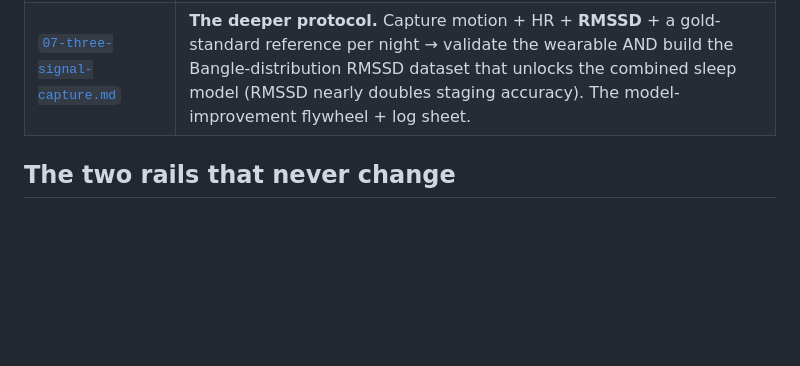
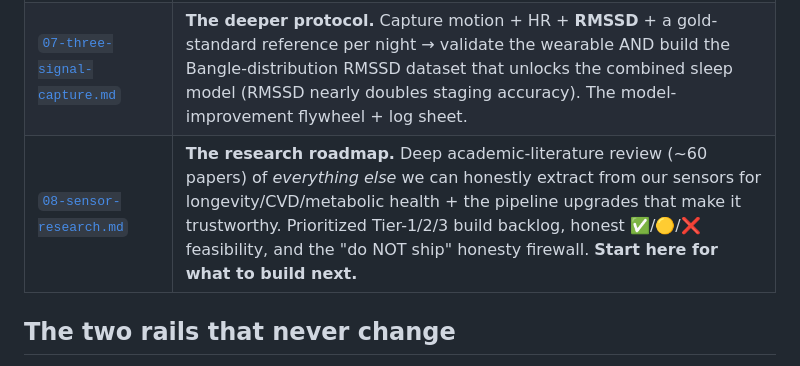
Before and after one commit to martoast/titan, a Markdown page: tasks/titan-wearable/README.md, the part around the change. Rendered like a GitHub page; blank space fills up the shorter version.

```diff
--- a/tasks/titan-wearable/README.md
+++ b/tasks/titan-wearable/README.md
@@ -25,6 +25,7 @@ ingestion means a Bangle.js, a Polar, Apple Health, or our own custom band all p
 | [`05-opensource-legal.md`](05-opensource-legal.md) | Licensing (CERN-OHL-S + Apache + AGPL), OpenAPS/Nightscout playbook, wellness-vs-medical legal line, safety, community + funding. |
 | [`06-validation-day.md`](06-validation-day.md) | **The day the hardware arrives.** One-page runbook: install firmware, pair, resting HRV validation vs Polar H10 (Bland–Altman, pass criteria), overnight sleep+recovery validation, troubleshooting, results template. |
 | [`07-three-signal-capture.md`](07-three-signal-capture.md) | **The deeper protocol.** Capture motion + HR + **RMSSD** + a gold-standard reference per night → validate the wearable AND build the Bangle-distribution RMSSD dataset that unlocks the combined sleep model (RMSSD nearly doubles staging accuracy). The model-improvement flywheel + log sheet. |
+| [`08-sensor-research.md`](08-sensor-research.md) | **The research roadmap.** Deep academic-literature review (~60 papers) of *everything else* we can honestly extract from our sensors for longevity/CVD/metabolic health + the pipeline upgrades that make it trustworthy. Prioritized Tier-1/2/3 build backlog, honest ✅/🟡/❌ feasibility, and the "do NOT ship" honesty firewall. **Start here for what to build next.** |
 
 ## The two rails that never change
 1. **Claim discipline** — wellness vocabulary only (recovery/sleep/fitness). Never diagnose/monitor/treat;
```
Also changed, not shown: tasks/titan-wearable/08-sensor-research.md (added, +252 -0 lines).
